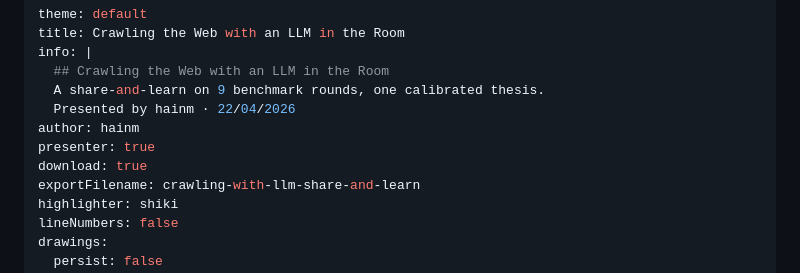
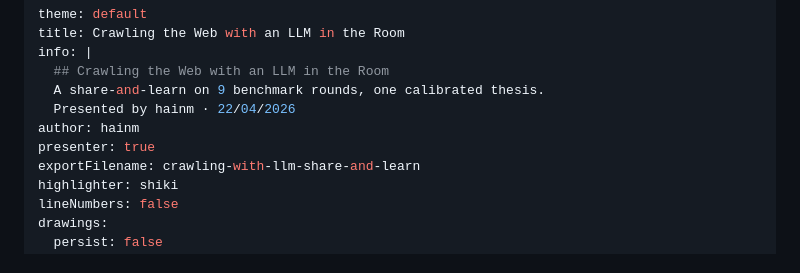
Before and after one commit to tex-corver/crawl-thesis-share-n-learn, a Markdown page: slides.md, the part around the change. GitHub-like rendering.

Commit message:
[fix] Disable PDF download to fix Docker build
Slidev's build step auto-runs PDF export when frontmatter has
'download: true', which requires playwright-chromium (~200MB) to be
installed in the Docker image. The deployed live deck doesn't need
the in-page download button — viewers can use browser Print → PDF
if they want a copy.

Co-Authored-By: Claude Opus 4.7 (1M context) <noreply@anthropic.com>

```diff
--- a/slides.md
+++ b/slides.md
@@ -7,7 +7,6 @@ info: |
   Presented by hainm · 22/04/2026
 author: hainm
 presenter: true
-download: true
 exportFilename: crawling-with-llm-share-and-learn
 highlighter: shiki
 lineNumbers: false
```
